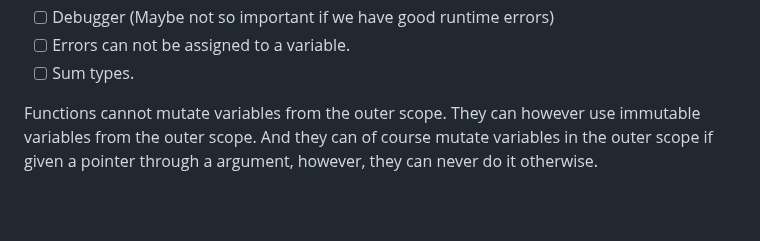
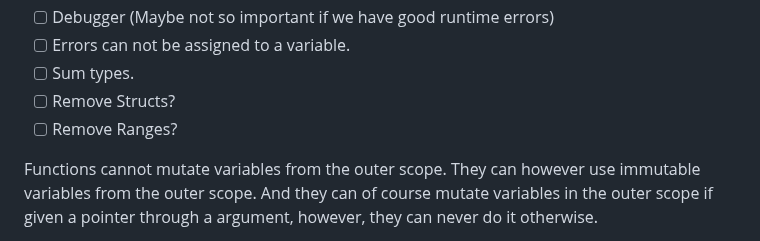
Before and after one commit to B1nus/wezy, a Markdown page: README.md, the part around the change. Rendered like a GitHub page; blank space fills up the shorter version.

Commit message:
Remove structs?

```diff
--- a/README.md
+++ b/README.md
@@ -303,6 +303,8 @@ I want to give credit to all of the programming languages which I've looked at f
 - [ ] Debugger (Maybe not so important if we have good runtime errors)
 - [ ] Errors can not be assigned to a variable.
 - [ ] Sum types.
+- [ ] Remove Structs?
+- [ ] Remove Ranges?
 
 Functions cannot mutate variables from the outer scope. They can however use immutable variables from the outer scope. And they can of course mutate variables in the outer scope if given a pointer through a argument, however, they can never do it otherwise.
 
```
